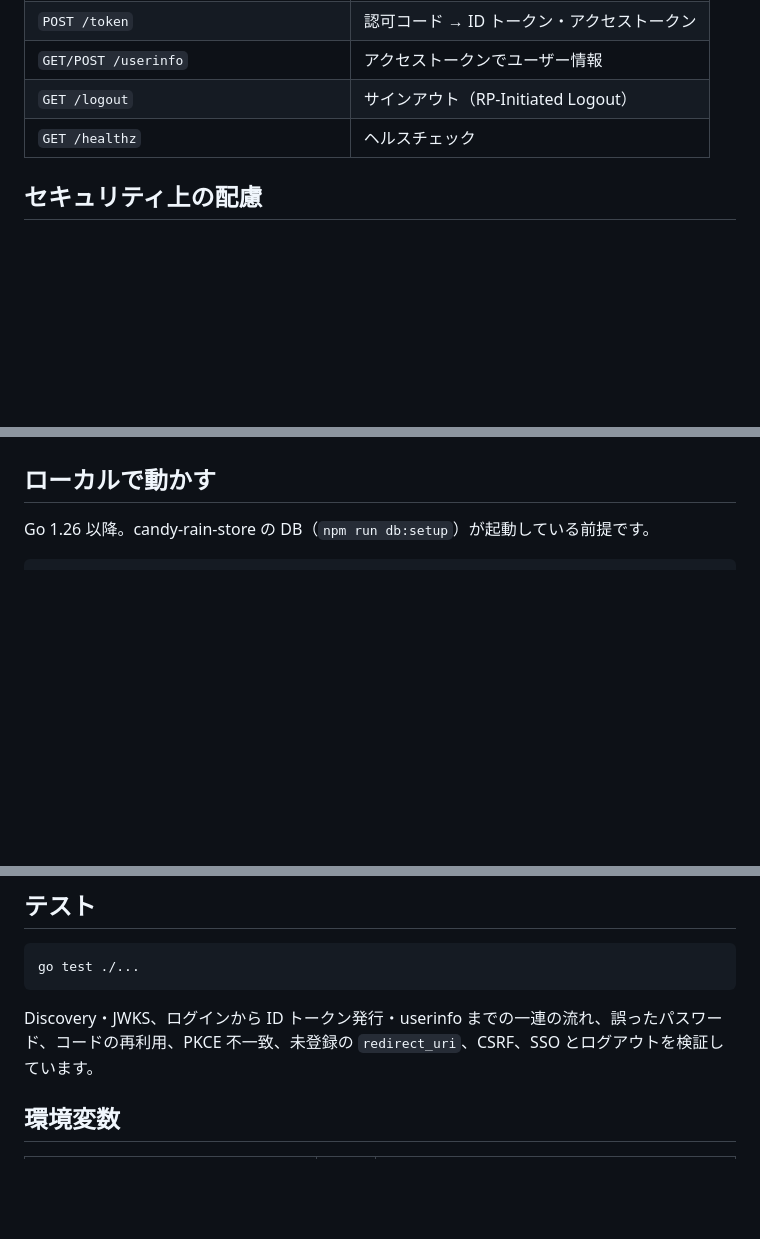
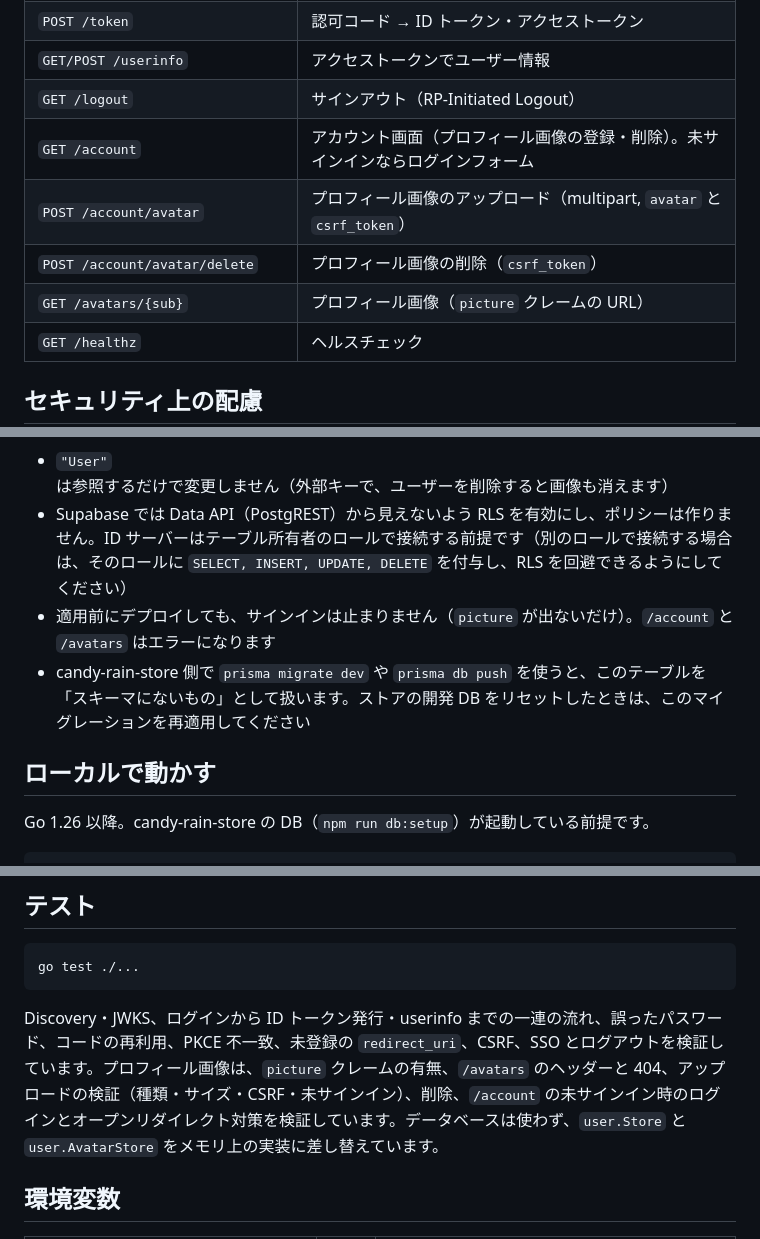
Before and after one commit to Sparklingstadt/candy-rain-identity-server, a Markdown page: README.md, 3 parts joined by grey strips. GitHub-like rendering; blank space fills up the shorter version.

Commit message:
docs: プロフィール画像のエンドポイントとマイグレーションを説明する
Co-Authored-By: Claude Opus 5.5 <noreply@anthropic.com>
Claude-Session: https://claude.ai/code/session_01QKzq5QmKSLqesZcKurheqF

````diff
--- a/README.md
+++ b/README.md
@@ -33,6 +33,10 @@ candy-rain-store ──⑤/token でコードを ID トークンに交換（clie
 | `POST /token` | 認可コード → ID トークン・アクセストークン |
 | `GET/POST /userinfo` | アクセストークンでユーザー情報 |
 | `GET /logout` | サインアウト（RP-Initiated Logout） |
+| `GET /account` | アカウント画面（プロフィール画像の登録・削除）。未サインインならログインフォーム |
+| `POST /account/avatar` | プロフィール画像のアップロード（multipart, `avatar` と `csrf_token`） |
+| `POST /account/avatar/delete` | プロフィール画像の削除（`csrf_token`） |
+| `GET /avatars/{sub}` | プロフィール画像（`picture` クレームの URL） |
 | `GET /healthz` | ヘルスチェック |
 
 ## セキュリティ上の配慮
@@ -50,3 +95,7 @@ candy-rain-store ──⑤/token でコードを ID トークンに交換（clie
+- `"User"` は参照するだけで変更しません（外部キーで、ユーザーを削除すると画像も消えます）
+- Supabase では Data API（PostgREST）から見えないよう RLS を有効にし、ポリシーは作りません。ID サーバーはテーブル所有者のロールで接続する前提です（別のロールで接続する場合は、そのロールに `SELECT, INSERT, UPDATE, DELETE` を付与し、RLS を回避できるようにしてください）
+- 適用前にデプロイしても、サインインは止まりません（`picture` が出ないだけ）。`/account` と `/avatars` はエラーになります
+- candy-rain-store 側で `prisma migrate dev` や `prisma db push` を使うと、このテーブルを「スキーマにないもの」として扱います。ストアの開発 DB をリセットしたときは、このマイグレーションを再適用してください
 
 ## ローカルで動かす
 
@@ -74,7 +123,7 @@ AUTH_CANDY_RAIN_ID_SECRET="<OIDC_CLIENT_SECRET と同じ値>"
 go test ./...
 ```
 
-Discovery・JWKS、ログインから ID トークン発行・userinfo までの一連の流れ、誤ったパスワード、コードの再利用、PKCE 不一致、未登録の `redirect_uri`、CSRF、SSO とログアウトを検証しています。
+Discovery・JWKS、ログインから ID トークン発行・userinfo までの一連の流れ、誤ったパスワード、コードの再利用、PKCE 不一致、未登録の `redirect_uri`、CSRF、SSO とログアウトを検証しています。プロフィール画像は、`picture` クレームの有無、`/avatars` のヘッダーと 404、アップロードの検証（種類・サイズ・CSRF・未サインイン）、削除、`/account` の未サインイン時のログインとオープンリダイレクト対策を検証しています。データベースは使わず、`user.Store` と `user.AvatarStore` をメモリ上の実装に差し替えています。
 
 ## 環境変数
 
````
Also changed, not shown: other parts of README.md (+41 -0 lines).
